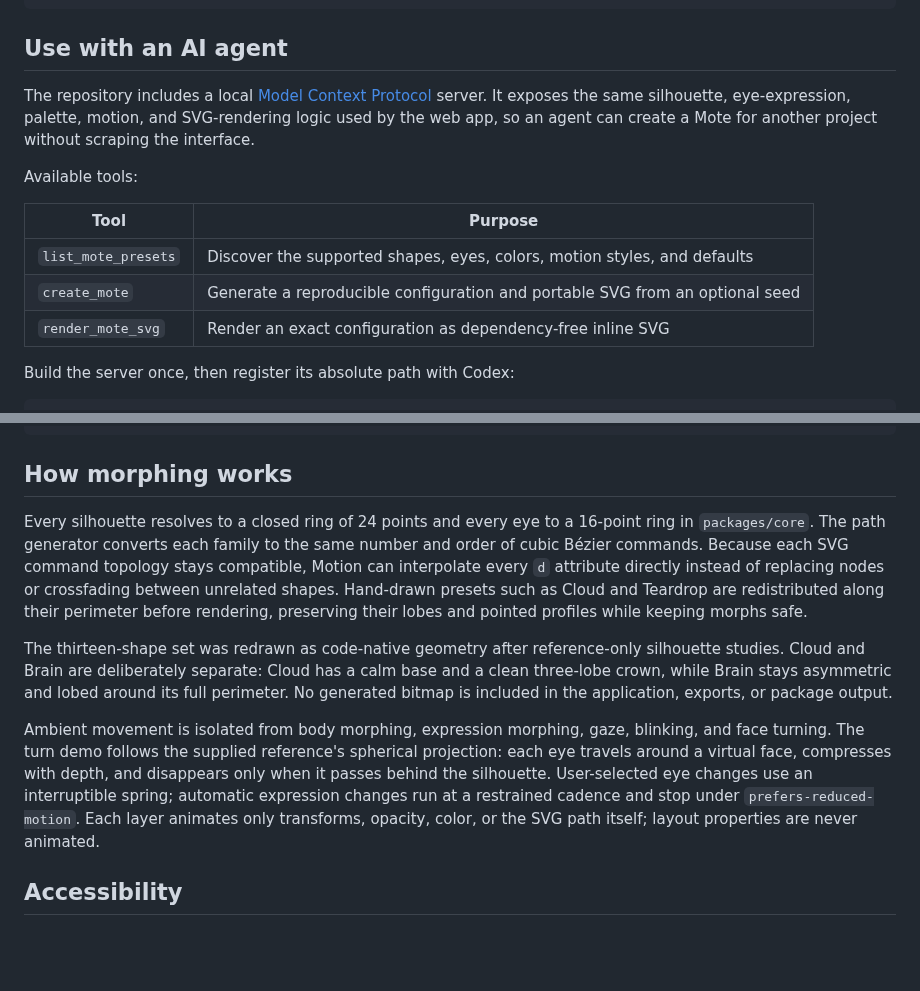
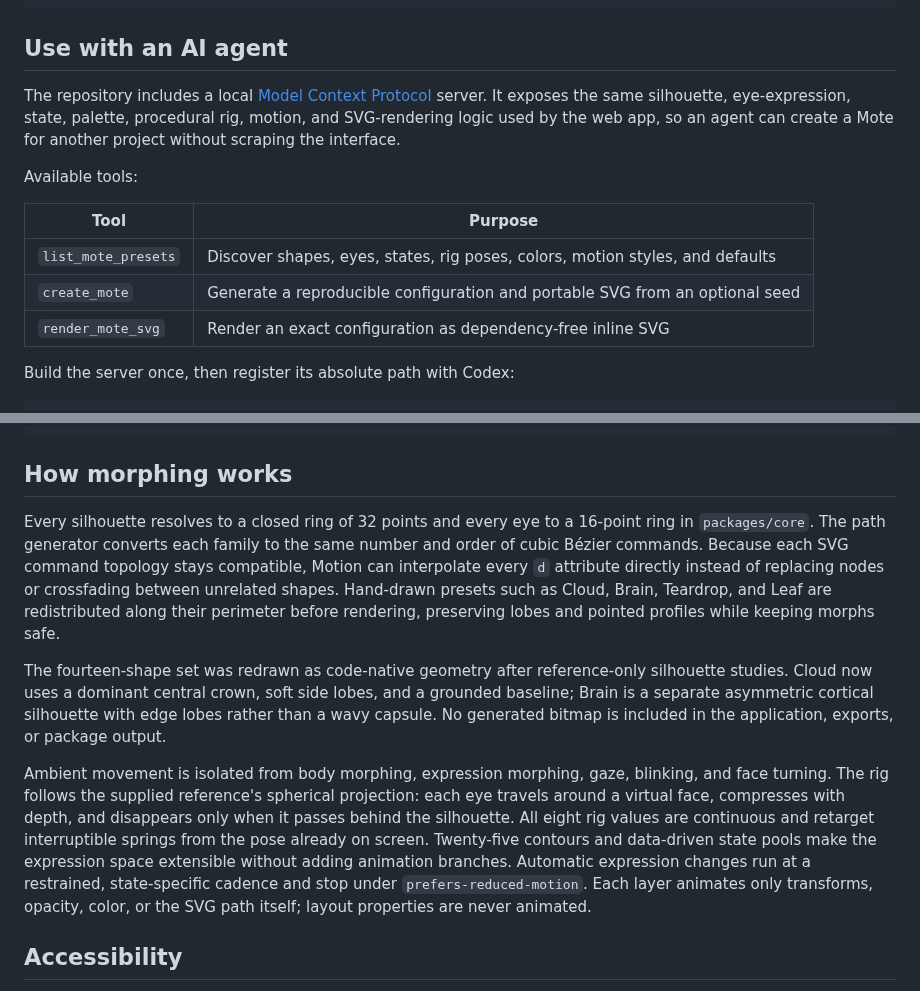
Before and after one commit to metaforismo/mote-studio, a Markdown page: README.md, 2 parts joined by grey strips. Rendered like a GitHub page; blank space fills up the shorter version.

```diff
--- a/README.md
+++ b/README.md
@@ -69,15 +69,15 @@ npm run mcp:inspect  # Open the MCP Inspector against the local server
 
 ## Use with an AI agent
 
-The repository includes a local [Model Context Protocol](https://modelcontextprotocol.io/) server. It exposes the same silhouette, eye-expression, palette, motion, and SVG-rendering logic used by the web app, so an agent can create a Mote for another project without scraping the interface.
+The repository includes a local [Model Context Protocol](https://modelcontextprotocol.io/) server. It exposes the same silhouette, eye-expression, state, palette, procedural rig, motion, and SVG-rendering logic used by the web app, so an agent can create a Mote for another project without scraping the interface.
 
 Available tools:
 
-| Tool                | Purpose                                                                      |
-| ------------------- | ---------------------------------------------------------------------------- |
-| `list_mote_presets` | Discover the supported shapes, eyes, colors, motion styles, and defaults     |
-| `create_mote`       | Generate a reproducible configuration and portable SVG from an optional seed |
-| `render_mote_svg`   | Render an exact configuration as dependency-free inline SVG                  |
+| Tool                | Purpose                                                                       |
+| ------------------- | ----------------------------------------------------------------------------- |
+| `list_mote_presets` | Discover shapes, eyes, states, rig poses, colors, motion styles, and defaults |
+| `create_mote`       | Generate a reproducible configuration and portable SVG from an optional seed  |
+| `render_mote_svg`   | Render an exact configuration as dependency-free inline SVG                   |
 
 Build the server once, then register its absolute path with Codex:
 
@@ -114,11 +114,11 @@ docs/screenshots README captures generated from the running app
 
 ## How morphing works
 
-Every silhouette resolves to a closed ring of 24 points and every eye to a 16-point ring in `packages/core`. The path generator converts each family to the same number and order of cubic Bézier commands. Because each SVG command topology stays compatible, Motion can interpolate every `d` attribute directly instead of replacing nodes or crossfading between unrelated shapes. Hand-drawn presets such as Cloud and Teardrop are redistributed along their perimeter before rendering, preserving their lobes and pointed profiles while keeping morphs safe.
+Every silhouette resolves to a closed ring of 32 points and every eye to a 16-point ring in `packages/core`. The path generator converts each family to the same number and order of cubic Bézier commands. Because each SVG command topology stays compatible, Motion can interpolate every `d` attribute directly instead of replacing nodes or crossfading between unrelated shapes. Hand-drawn presets such as Cloud, Brain, Teardrop, and Leaf are redistributed along their perimeter before rendering, preserving lobes and pointed profiles while keeping morphs safe.
 
-The thirteen-shape set was redrawn as code-native geometry after reference-only silhouette studies. Cloud and Brain are deliberately separate: Cloud has a calm base and a clean three-lobe crown, while Brain stays asymmetric and lobed around its full perimeter. No generated bitmap is included in the application, exports, or package output.
+The fourteen-shape set was redrawn as code-native geometry after reference-only silhouette studies. Cloud now uses a dominant central crown, soft side lobes, and a grounded baseline; Brain is a separate asymmetric cortical silhouette with edge lobes rather than a wavy capsule. No generated bitmap is included in the application, exports, or package output.
 
-Ambient movement is isolated from body morphing, expression morphing, gaze, blinking, and face turning. The turn demo follows the supplied reference's spherical projection: each eye travels around a virtual face, compresses with depth, and disappears only when it passes behind the silhouette. User-selected eye changes use an interruptible spring; automatic expression changes run at a restrained cadence and stop under `prefers-reduced-motion`. Each layer animates only transforms, opacity, color, or the SVG path itself; layout properties are never animated.
+Ambient movement is isolated from body morphing, expression morphing, gaze, blinking, and face turning. The rig follows the supplied reference's spherical projection: each eye travels around a virtual face, compresses with depth, and disappears only when it passes behind the silhouette. All eight rig values are continuous and retarget interruptible springs from the pose already on screen. Twenty-five contours and data-driven state pools make the expression space extensible without adding animation branches. Automatic expression changes run at a restrained, state-specific cadence and stop under `prefers-reduced-motion`. Each layer animates only transforms, opacity, color, or the SVG path itself; layout properties are never animated.
 
 ## Accessibility
 
```
Also changed, not shown: other parts of README.md (+5 -5 lines), docs/screenshots/mote-studio-desktop.png, docs/screenshots/mote-studio-mobile.png, 14 other files.
